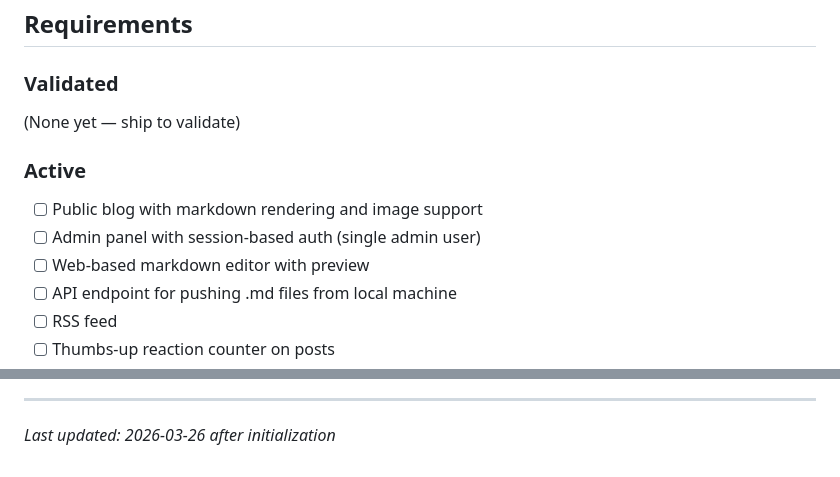
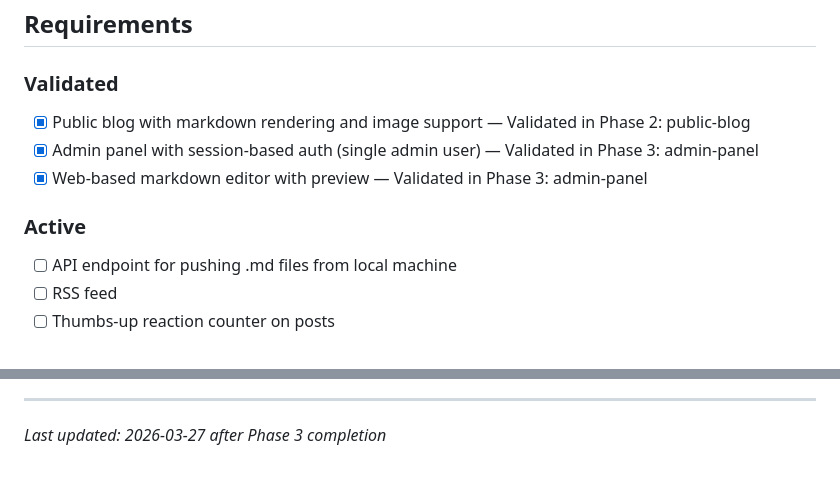
Before and after one commit to jared-wallace/website-go, a Markdown page: .planning/PROJECT.md, 2 parts joined by grey strips. Drawn GitHub-style.

Commit message:
docs(phase-03): evolve PROJECT.md after phase completion
Move public blog, admin panel, and web editor requirements to Validated.

Co-Authored-By: Claude Opus 4.6 (1M context) <noreply@anthropic.com>

```diff
--- a/.planning/PROJECT.md
+++ b/.planning/PROJECT.md
@@ -12,13 +12,11 @@ A reader visits jared-wallace.com and reads well-rendered markdown blog posts wi
 
 ### Validated
 
-(None yet — ship to validate)
+- [x] Public blog with markdown rendering and image support — Validated in Phase 2: public-blog
+- [x] Admin panel with session-based auth (single admin user) — Validated in Phase 3: admin-panel
+- [x] Web-based markdown editor with preview — Validated in Phase 3: admin-panel
 
 ### Active
-
-- [ ] Public blog with markdown rendering and image support
-- [ ] Admin panel with session-based auth (single admin user)
-- [ ] Web-based markdown editor with preview
 - [ ] API endpoint for pushing .md files from local machine
 - [ ] RSS feed
 - [ ] Thumbs-up reaction counter on posts
@@ -87,4 +85,4 @@ This document evolves at phase transitions and milestone boundaries.
 4. Update Context with current state
 
 ---
-*Last updated: 2026-03-26 after initialization*
+*Last updated: 2026-03-27 after Phase 3 completion*
```
